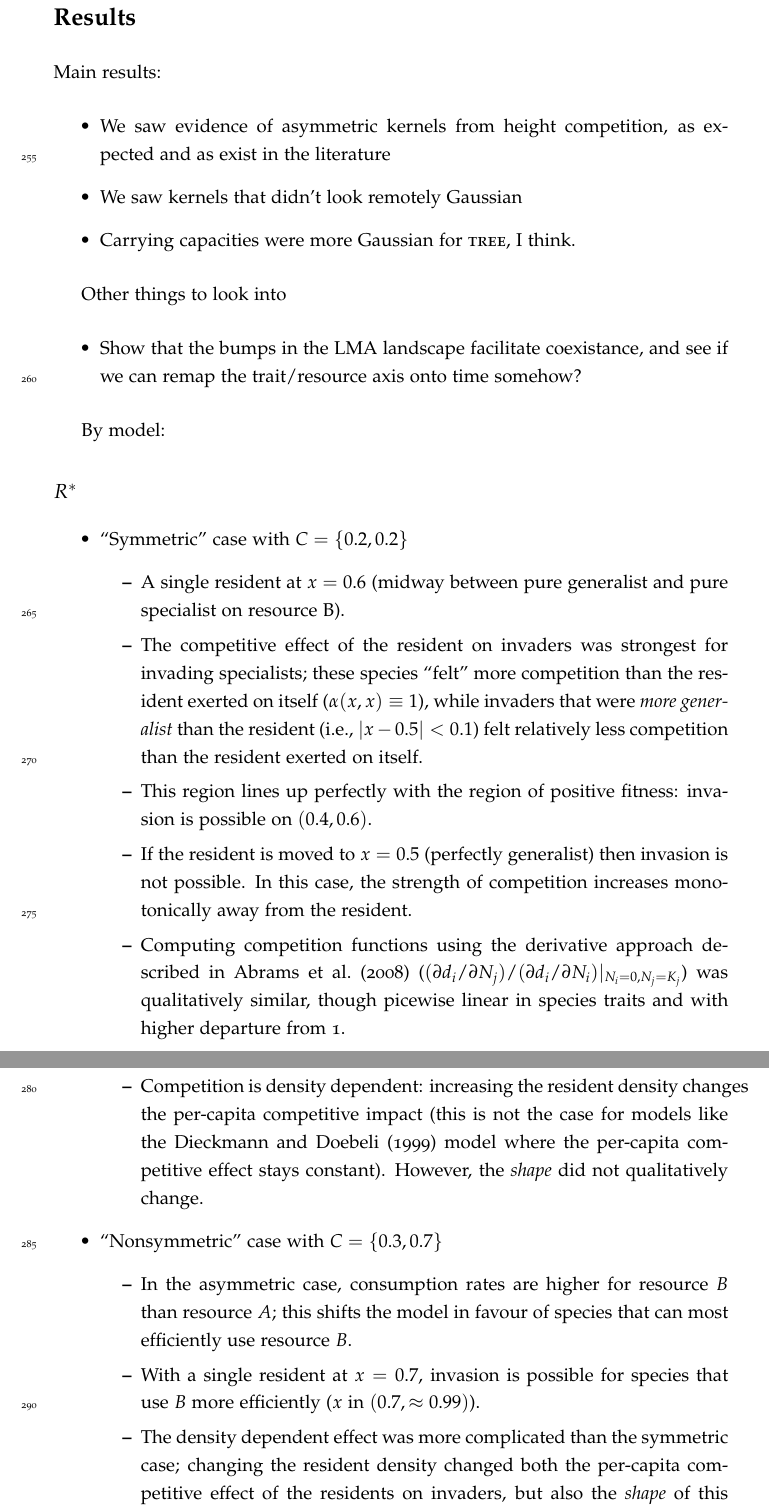
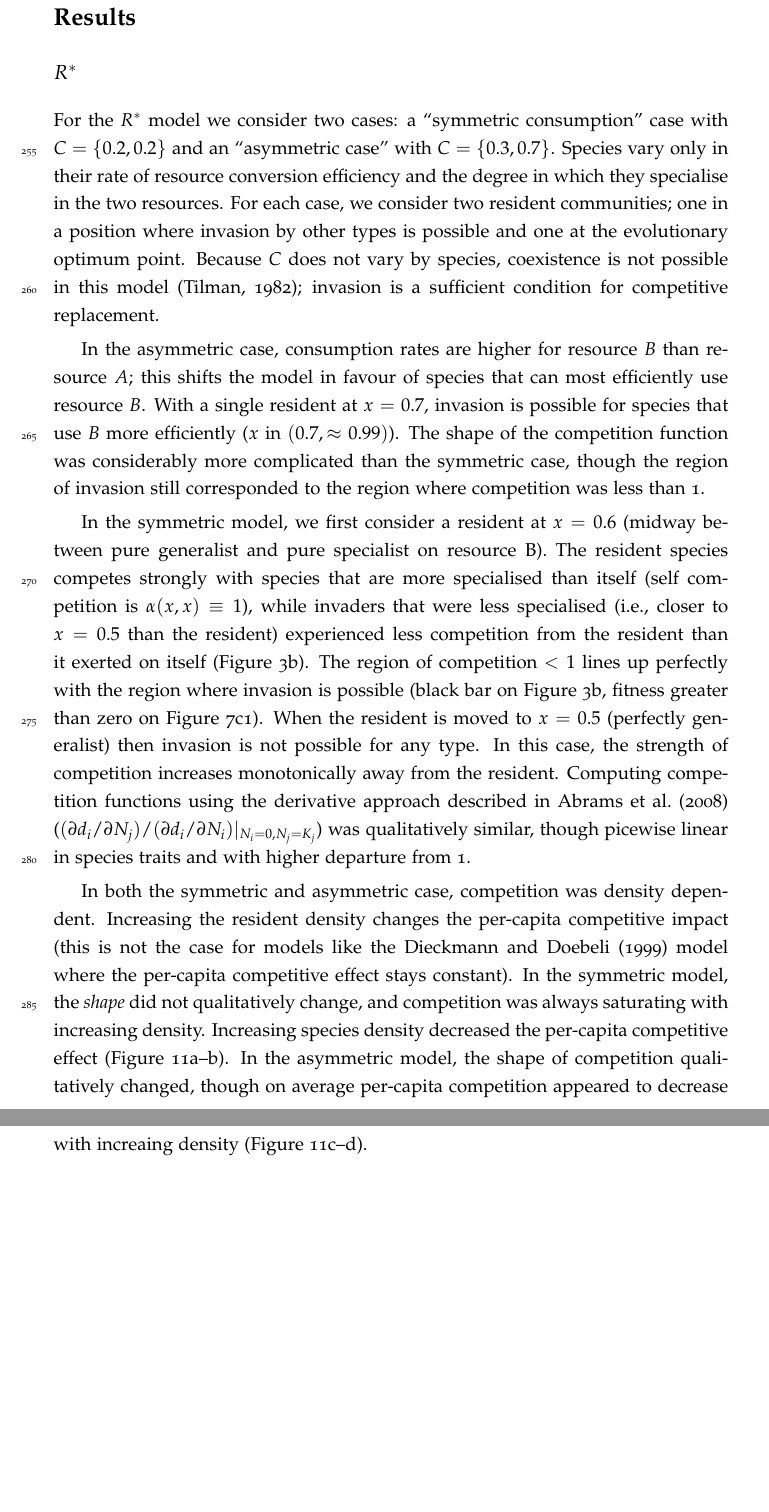
Before and after one commit to traitecoevo/competition_kernels, a LaTeX document (ms/competition-kernels.tex): two parts of pages 9 and 10 of 27 before the commit and two parts of pages 9 and 10 of 28 after it, joined at a grey line, cut so that both start at the same text, the shorter picture padded with empty space. Compiled offline with pdfLaTeX.

Commit message:
Prosify the R* results

```diff
--- a/ms/competition-kernels.tex
+++ b/ms/competition-kernels.tex
@@ -264,67 +264,72 @@ size.
 
 \section{Results}
 
-Main results:
-
-\begin{itemize}
-\item We saw evidence of asymmetric kernels from height competition,
-  as expected and as exist in the literature
-\item We saw kernels that didn't look remotely Gaussian
-\item Carrying capacities were more Gaussian for \TREE, I think.
-\end{itemize}
-
-Other things to look into
-
-\begin{itemize}
-\item Show that the bumps in the LMA landscape facilitate coexistance,
-  and see if we can remap the trait/resource axis onto time somehow?
-\end{itemize}
-
-By model:
-
 \subsection{\Rstar}
 
-\begin{itemize}
-\item ``Symmetric'' case with $C = \{0.2, 0.2\}$
-  \begin{itemize}
-  \item A single resident at $x = 0.6$ (midway between pure generalist
-    and pure specialist on resource B).
-  \item The competitive effect of the resident on invaders was
-    strongest for invading specialists; these species ``felt'' more
-    competition than the resident exerted on itself ($\alpha(x, x)
-    \equiv 1$), while invaders that were \emph{more generalist} than
-    the resident (i.e., $|x - 0.5| < 0.1$) felt relatively less
-    competition than the resident exerted on itself.
-  \item This region lines up perfectly with the region of positive
-    fitness: invasion is possible on $(0.4, 0.6)$.
-  \item If the resident is moved to $x = 0.5$ (perfectly generalist)
-    then invasion is not possible.  In this case, the strength of
-    competition increases monotonically away from the resident.
-  \item Computing competition functions using the derivative approach
-    described in \citet{Abrams-2008} ($(\partial d_i / \partial N_j) /
-    (\partial d_i / \partial N_i) |_{N_i = 0, N_j = K_j}$) was
-    qualitatively similar, though picewise linear in species traits
-    and with higher departure from 1.
-  \item Competition is density dependent: increasing the resident
-    density changes the per-capita competitive impact (this is not the
-    case for models like the \citet{Dieckmann-1999} model where the
-    per-capita competitive effect stays constant).  However, the
-    \emph{shape} did not qualitatively change.
-  \end{itemize}
-\item ``Nonsymmetric'' case with $C = \{0.3, 0.7\}$
-  \begin{itemize}
-  \item In the asymmetric case, consumption rates are higher for
-    resource $B$ than resource $A$; this shifts the model in favour of
-    species that can most efficiently use resource $B$.
-  \item With a single resident at $x = 0.7$, invasion is possible for
-    species that use $B$ more efficiently ($x$ in $(0.7, \approx
-    0.99)$).
-  \item The density dependent effect was more complicated than the
-    symmetric case; changing the resident density changed both the
-    per-capita competitive effect of the residents on invaders, but
-    also the \emph{shape} of this relationship.
-  \end{itemize}
-\end{itemize}
+For the \Rstar\ model we consider two cases: a ``symmetric
+consumption'' case with $C = \{0.2, 0.2\}$ and an ``asymmetric case''
+with $C = \{0.3, 0.7\}$.  Species vary only in their rate of resource
+conversion efficiency and the degree in which they specialise in the
+two resources.  For each case, we consider two resident communities;
+one in a position where invasion by other types is possible and one at
+the evolutionary optimum point.
+%
+Because $C$ does not vary by species, coexistence is not possible in
+this model \citep{Tilman-1982}; invasion is a sufficient condition for
+competitive replacement.
+
+In the asymmetric case, consumption rates are higher for
+resource $B$ than resource $A$; this shifts the model in favour of
+species that can most efficiently use resource $B$.
+%
+With a single resident at $x = 0.7$, invasion is possible for species
+that use $B$ more efficiently ($x$ in $(0.7, \approx 0.99)$).
+%
+The shape of the competition function was considerably more
+complicated than the symmetric case, though the region of invasion
+still corresponded to the region where competition was less than 1.
+
+In the symmetric model, we first consider a resident at $x = 0.6$
+(midway between pure generalist and pure specialist on resource B).
+%
+The resident species competes strongly with species that are more
+specialised than itself (self competition is $\alpha(x, x) \equiv
+1$), while invaders that were less specialised (i.e., closer to $x =
+0.5$ than the resident) experienced less competition from the resident
+than it exerted on itself (Figure \ref{fig:Rstar}b).
+%
+The region of competition $< 1$ lines up perfectly with the region
+where invasion is possible (black bar on Figure \ref{fig:Rstar}b,
+fitness greater than zero on Figure
+\ref{fig:sm_rstar_components1}c1).
+%
+When the resident is moved to $x = 0.5$ (perfectly generalist) then
+invasion is not possible for any type.  In this case, the strength of
+competition increases monotonically away from the resident.
+%
+Computing competition functions using the derivative approach
+described in \citet{Abrams-2008}
+($(\partial d_i / \partial N_j) / (\partial d_i / \partial N_i) |_{N_i
+  = 0, N_j = K_j}$)
+was qualitatively similar, though picewise linear in species traits
+and with higher departure from 1.
+
+
+In both the symmetric and asymmetric case, competition was density
+dependent.  Increasing the resident density changes the per-capita
+competitive impact (this is not the case for models like the
+\citet{Dieckmann-1999} model where the per-capita competitive effect
+stays constant).
+%
+In the symmetric model, the \emph{shape} did not qualitatively change,
+and competition was always saturating with increasing density.
+Increasing species density decreased the per-capita competitive effect
+(Figure \ref{fig:rstar_density_dependence}a--b).
+%
+In the asymmetric model, the shape of competition qualitatively
+changed, though on average per-capita competition appeared to decrease
+with increaing density (Figure
+\ref{fig:rstar_density_dependence}c--d).
 
 \subsection{\TREE: hmat}
 
```
Also changed, not shown: ms/competition-kernels.tex (6 more changed lines).
